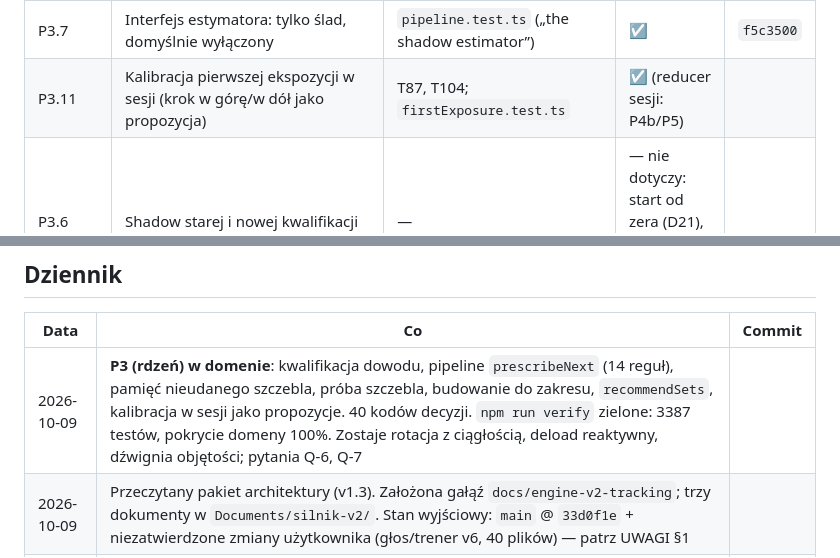
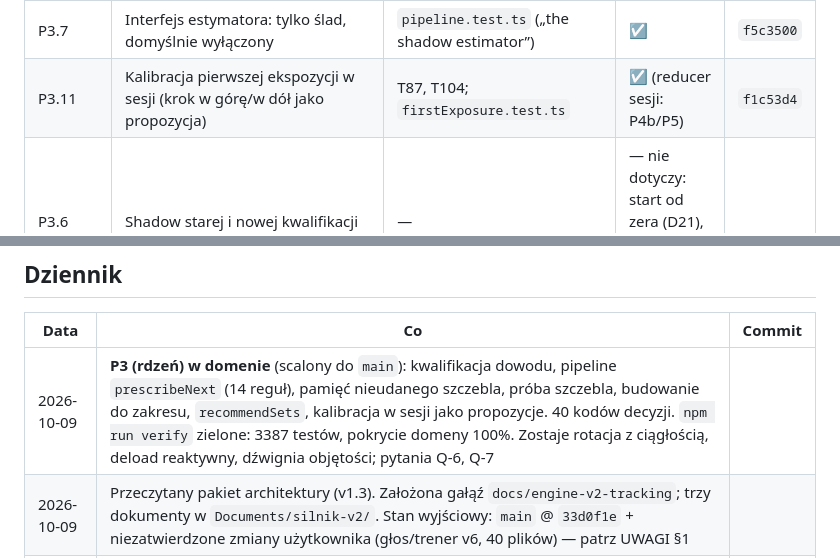
Before and after one commit to majowielki/HomeWorkout, a Markdown page: Documents/silnik-v2/POSTEP.md, 2 parts joined by grey strips. GitHub-like rendering.

Commit message:
docs(engine-v2): P3 commit hashes

```diff
--- a/Documents/silnik-v2/POSTEP.md
+++ b/Documents/silnik-v2/POSTEP.md
@@ -101,7 +101,7 @@ Czysta domena: nic w aplikacji tego jeszcze nie woła (pipeline wchodzi do plano
 | P3.12 | `recommendSets`: compound 3 / akcesoria 2 / core 2, deload, miejsce dnia, tygodnia i czasu | T76–T80; `sets.test.ts` | ☑ | `475599d` |
 | P3.3–P3.4 | Pipeline reguł `prescribeNext` (priorytety 03 §4, dwa zegary przerw, deload, rekalibracja, dowód, porażka, sukces, powtórzenia w zakresie), ślad zgodny ze schematem planu | T22–T25, T27–T34, T56, T86, T88–T90, T101–T103, T105; `pipeline.test.ts`, `pipelineEdges.test.ts` | ☑ | `f5c3500` |
 | P3.7 | Interfejs estymatora: tylko ślad, domyślnie wyłączony | `pipeline.test.ts` („the shadow estimator”) | ☑ | `f5c3500` |
-| P3.11 | Kalibracja pierwszej ekspozycji w sesji (krok w górę/w dół jako propozycja) | T87, T104; `firstExposure.test.ts` | ☑ (reducer sesji: P4b/P5) | |
+| P3.11 | Kalibracja pierwszej ekspozycji w sesji (krok w górę/w dół jako propozycja) | T87, T104; `firstExposure.test.ts` | ☑ (reducer sesji: P4b/P5) | `f1c53d4` |
 | P3.6 | Shadow starej i nowej kwalifikacji | — | — nie dotyczy: start od zera (D21), nie ma adaptera v1 | |
 | P3.13 | Rotacja z ciągłością (`chooseBlockVariant`, rozdział zegarów w rotacji), `reactiveDeloadTrigger`, `volumeRecommendation`, wagi mięśni w raporcie, `failedRungs` w indeksie historii | T35, T73–T75, T93–T96 | ☐ | |
 
@@ -114,7 +114,7 @@ rozpoczęcia etapu, żeby plik pokazywał stan faktyczny, a nie przepisane plany
 
 | Data | Co | Commit |
 |---|---|---|
-| 2026-10-09 | **P3 (rdzeń) w domenie**: kwalifikacja dowodu, pipeline `prescribeNext` (14 reguł), pamięć nieudanego szczebla, próba szczebla, budowanie do zakresu, `recommendSets`, kalibracja w sesji jako propozycje. 40 kodów decyzji. `npm run verify` zielone: 3387 testów, pokrycie domeny 100%. Zostaje rotacja z ciągłością, deload reaktywny, dźwignia objętości; pytania Q-6, Q-7 | |
+| 2026-10-09 | **P3 (rdzeń) w domenie** (scalony do `main`): kwalifikacja dowodu, pipeline `prescribeNext` (14 reguł), pamięć nieudanego szczebla, próba szczebla, budowanie do zakresu, `recommendSets`, kalibracja w sesji jako propozycje. 40 kodów decyzji. `npm run verify` zielone: 3387 testów, pokrycie domeny 100%. Zostaje rotacja z ciągłością, deload reaktywny, dźwignia objętości; pytania Q-6, Q-7 | |
 | 2026-10-09 | Przeczytany pakiet architektury (v1.3). Założona gałąź `docs/engine-v2-tracking`; trzy dokumenty w `Documents/silnik-v2/`. Stan wyjściowy: `main` @ `33d0f1e` + niezatwierdzone zmiany użytkownika (głos/trener v6, 40 plików) — patrz UWAGI §1 | |
 | 2026-10-09 | Zatwierdzone niezatwierdzone zmiany użytkownika (`51237d0`, Q-1). Przełącznik „Uwzględniaj ograniczenia kolana” i „Ostrożny zakres powtórzeń” w Ustawieniach (`e3d511d`, Q-3). Krawędzie wariantów zmieniające jednostkę, jawnie (`a340051`, Q-4). **P2 (warstwa danych) zamknięty**: normalizator, indeks historii, schemat i migracja 0010, polecenia sesji v2, kopia zapasowa 7, archiwizacja/reset (wyłączony). `npm run verify`: 3138 testów, pokrycie domeny 100% | |
 | 2026-10-09 | **P1 zamknięty** (10 zadań, ok. 370 nowych testów, `npm run verify` zielone: 3047 testów, pokrycie domeny 100%). Czysta domena: kontrakty planu i wyników, modele oporu, graf wariantów, screenery, reguły hard/advice, preferencje, sprzęt. Aplikacja bez zmian zachowania (golden baseline identyczny) | |
```
